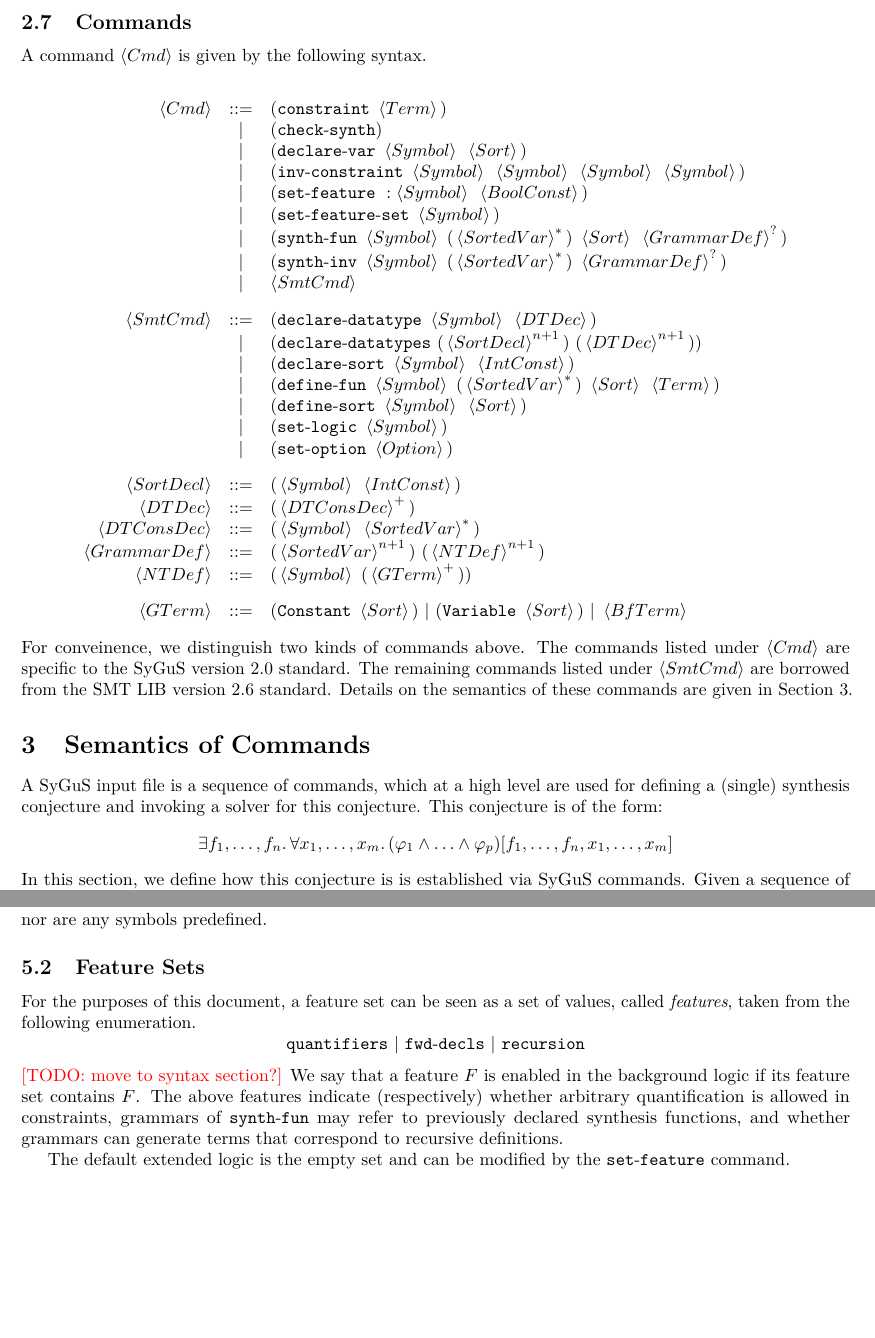
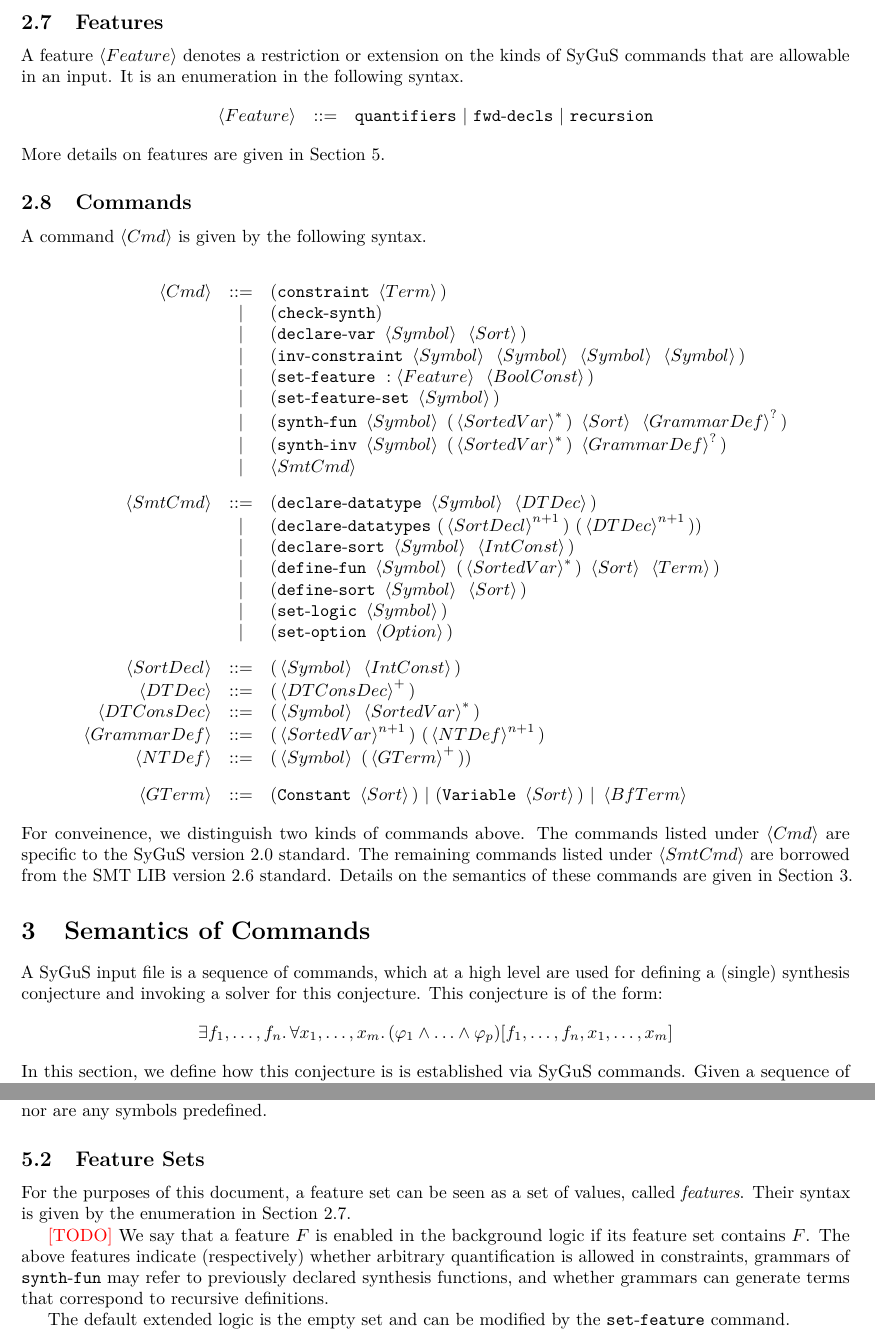
Before and after one commit to SyGuS-Org/docs, a LaTeX document (sygus.tex): two parts of pages 4 and 9 of 14, joined at a grey line, cut at the place of the change, the shorter picture padded with empty space. Compiled offline with pdfLaTeX.

Commit message:
Reorg features

```diff
--- a/sygus.tex
+++ b/sygus.tex
@@ -328,6 +328,19 @@ Like sorts, the identifiers that comprise terms
 can either be defined by the user or by the theory.
 Examples of the latter are given in Section~\ref{ssec:smt-logic}.
 
+\subsection{Features}
+\label{ssec:syntax-features}
+
+A feature $\feature$ denotes a restriction or extension
+on the kinds of SyGuS commands that are allowable in an input.
+It is an enumeration in the following syntax.
+\begin{alignat*}{1}
+ & \begin{array}{rcl}
+ \feature & ::= & \equantifierskwd\mbox{ }|\mbox{ }\efwddeclskwd\mbox{ }|\mbox{ }\erecursionkwd
+\end{array}
+\end{alignat*}
+More details on features are given in Section~\ref{sec:sygus-logic}.
+
 \subsection{Commands}
 
 A command $\cmd$ is given by the following syntax.
@@ -339,7 +352,7 @@ A command $\cmd$ is given by the following syntax.
  & | & \paren{\checksynthkwd} \\
  & | & \paren{\vardeclkwd\mbox{ }\symbol\mbox{ }\sortexpr}\\
  & | & \paren{\constraintinvkwd\mbox{ }\symbol\mbox{ }\symbol\mbox{ }\symbol\mbox{ }\symbol} \\
- & | & \paren{\setfeaturekwd\mbox{ }:\symbol\mbox{ }\boolconst} \\
+ & | & \paren{\setfeaturekwd\mbox{ }:\feature\mbox{ }\boolconst} \\
  & | & \paren{\setfeaturesetkwd\mbox{ }\symbol} \\
  & | & \paren{\synthfunkwd\mbox{ }\symbol\mbox{ }\paren{\kstar{\sortedvar}}\mbox{ }\sortexpr\mbox{ }\koption{\grammardef}}\\
  & | & \paren{\synthinvkwd\mbox{ }\symbol\mbox{ }\paren{\kstar{\sortedvar}}\mbox{ }\koption{\grammardef}} \\
@@ -924,12 +939,10 @@ appear, nor are any symbols predefined.
 \label{ssec:feature-sets}
 
 For the purposes of this document,
-a feature set can be seen as a set of values, called \emph{features},
-taken from the following enumeration.
-\[
-\equantifierskwd\mbox{ }|\mbox{ }\efwddeclskwd\mbox{ }|\mbox{ }\erecursionkwd
-\]
-\rem{TODO: move to syntax section?}
+a feature set can be seen as a set of values, called \emph{features}.
+Their syntax is given by the enumeration in Section~\ref{ssec:syntax-features}.
+
+\rem{TODO}
 We say that a feature $F$ is enabled in the background logic
 if its feature set contains $F$.
 The above features indicate (respectively) whether
```
Also changed, not shown: sygus-macros.tex (+2 -0 lines), sygus.tex (2 more changed lines).
